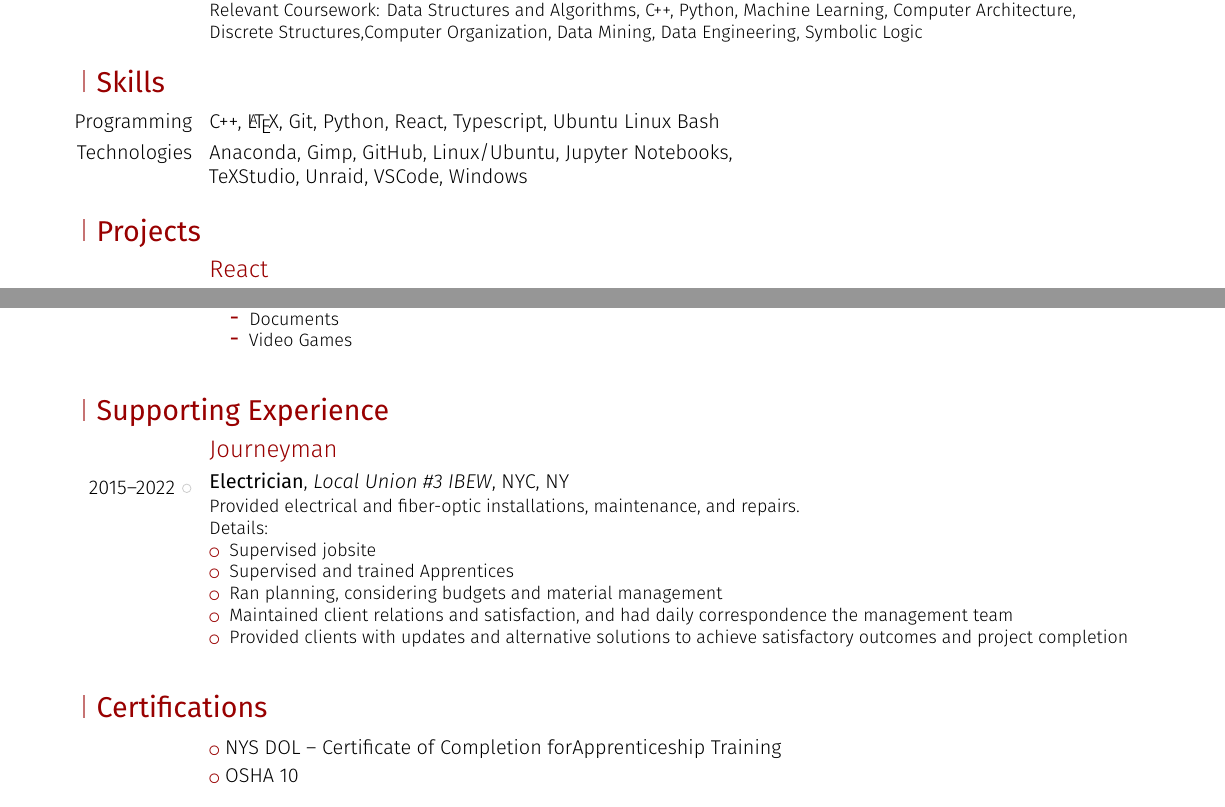
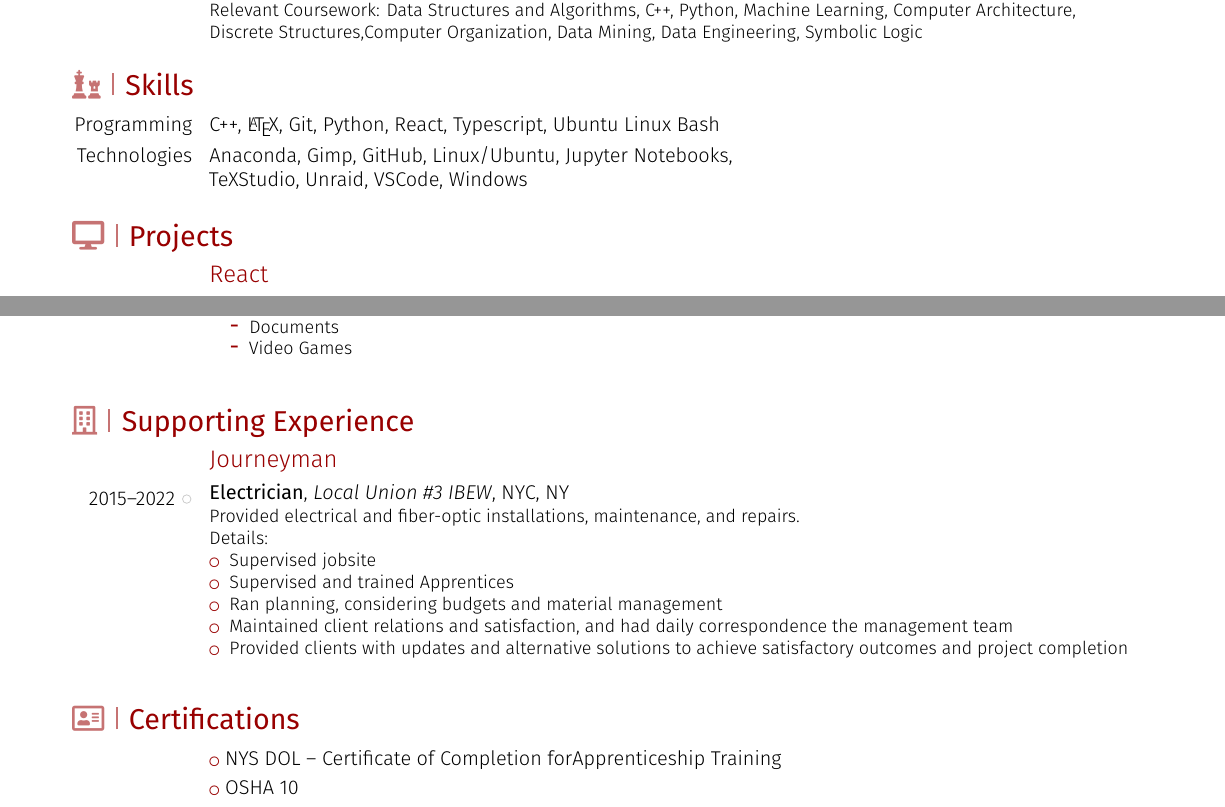
Before and after one commit to ry-p-ocon/resume, a LaTeX CV (resume.tex): two parts of pages 1 and 2 of 2, joined at a grey line, cut so that both start at the same text. Compiled offline with XeLaTeX.

Commit message:
added icons for sections using fontawesome5

```diff
--- a/resume.tex
+++ b/resume.tex
@@ -18,6 +19,9 @@
 \usepackage{fontspec}
 \defaultfontfeatures{Ligatures=TeX}
 
+% changes default Font Awesome style
+\faStyle{regular}               % solid or regular
+
 % Default font families
 \setmainfont{Fira Sans}
 \setsansfont[ItalicFont={Fira Sans Light Italic},%
@@ -55,11 +57,11 @@
 Relevant Coursework: Data Structures and Algorithms, C++, Python, Machine Learning, Computer Architecture,\newline{}
 Discrete Structures,Computer Organization, Data Mining, Data Engineering, Symbolic Logic}
 
-\section{Skills}
+\section[\faChess]{Skills}
 \cvitem{Programming}{C++, \LaTeX, Git, Python, React, Typescript, Ubuntu Linux Bash}
 \cvitem{Technologies}{Anaconda, Gimp, GitHub, Linux/Ubuntu, Jupyter Notebooks,\newline{}TeXStudio, Unraid, VSCode, Windows}
 
-\section{Projects}
+\section[\faDesktop]{Projects}
 \subsection{React}
 \cventry{Summer 2025}{AllCards}{Team of 4}{Capstone}{}{
 A Web-App that brings TCG collections to the digital era.\newline{}
@@ -173,7 +175,7 @@ Details:
 
 \vspace{0.5\baselineskip}
 
-\section{Supporting Experience}
+\section[\faBuilding]{Supporting Experience}
 \subsection{Journeyman}
 \cventry{2015--2022}{Electrician}{Local Union \#3 IBEW}{NYC, NY}{}{
 Provided electrical and fiber-optic installations, maintenance, and repairs.\newline{}
@@ -188,7 +190,7 @@ Details:
 
 \vspace{0.5\baselineskip}
 
-\section{Certifications}
+\section[\faAddressCard]{Certifications}
 \cvlistitem{NYS DOL -- Certificate of Completion forApprenticeship Training}
 \cvlistitem{OSHA 10}
 \cvlistitem{OSHA 30}
```
Also changed, not shown: resume.pdf, resume.tex (3 more changed lines).
